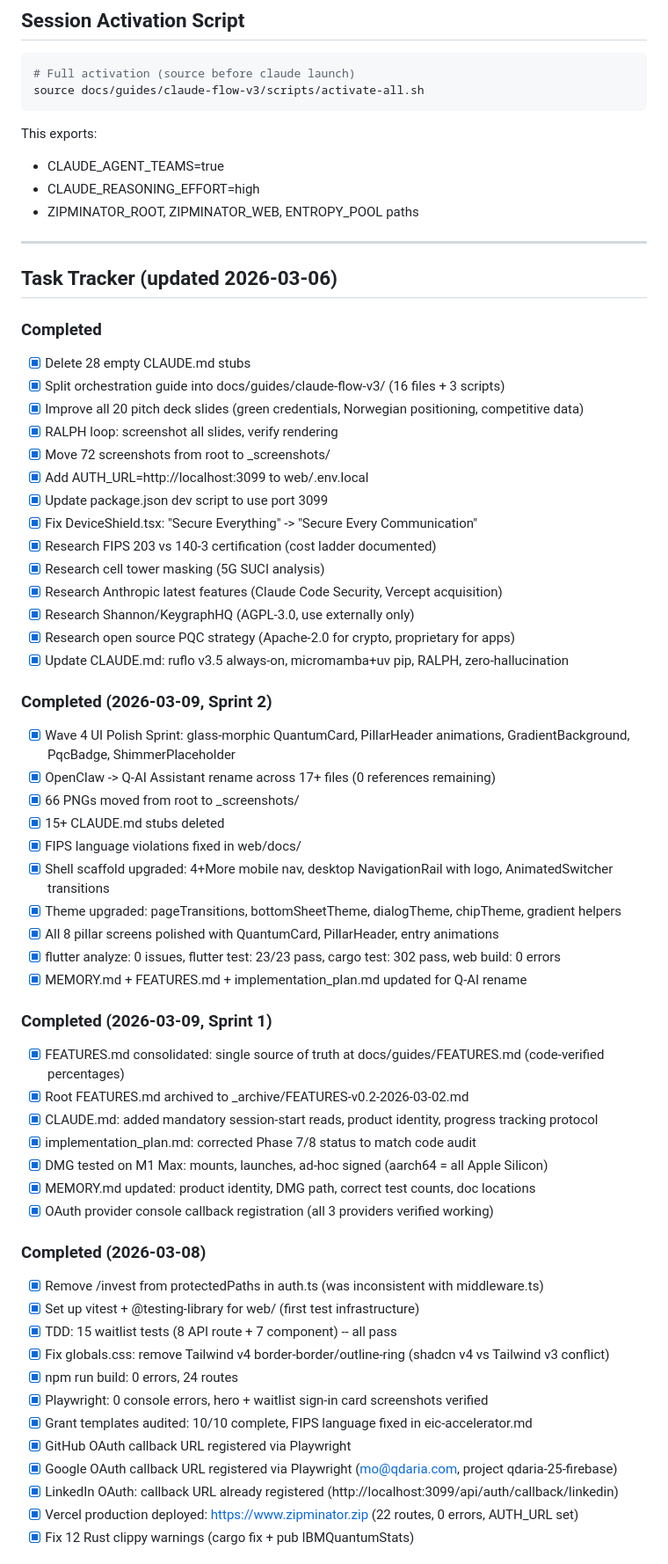
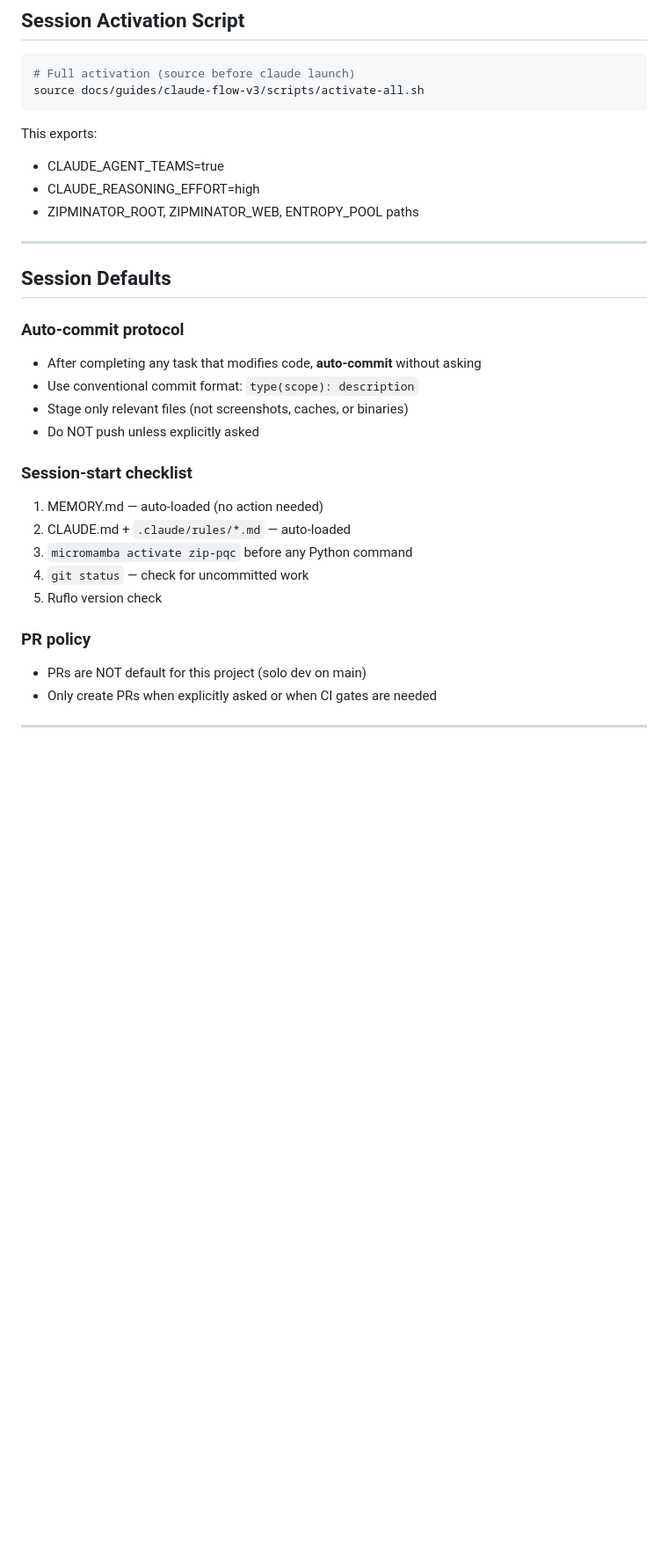
Before and after one commit to QDaria/zipminator, a Markdown page: CLAUDE.md, the part around one of its changes. Shown at 88% size. Rendered like a GitHub page; blank space fills up the shorter version.

Commit message:
chore: add auto-commit protocol, archive root clutter
- Move 7 proposals-*.png to _archive/screenshots/proposals/
- Move web/landing-page/ to _archive/landing-page-video-assets/
- Move _screenshots/ to _archive/screenshots/playwright/
- Remove empty dashboard/ directory
- Remove .mypy_cache/ (52MB)
- Add Session Defaults section to CLAUDE.md (auto-commit, PR policy)

Co-Authored-By: Claude Opus 4.6 (1M context) <noreply@anthropic.com>

````diff
--- a/CLAUDE.md
+++ b/CLAUDE.md
@@ -352,62 +395,31 @@ source docs/guides/claude-flow-v3/scripts/activate-all.sh
 ```
 
 This exports:
+
 - CLAUDE_AGENT_TEAMS=true
 - CLAUDE_REASONING_EFFORT=high
 - ZIPMINATOR_ROOT, ZIPMINATOR_WEB, ENTROPY_POOL paths
 
 ---
 
-## Task Tracker (updated 2026-03-06)
+## Session Defaults
 
-### Completed
-- [x] Delete 28 empty CLAUDE.md stubs
-- [x] Split orchestration guide into docs/guides/claude-flow-v3/ (16 files + 3 scripts)
-- [x] Improve all 20 pitch deck slides (green credentials, Norwegian positioning, competitive data)
-- [x] RALPH loop: screenshot all slides, verify rendering
-- [x] Move 72 screenshots from root to _screenshots/
-- [x] Add AUTH_URL=http://localhost:3099 to web/.env.local
-- [x] Update package.json dev script to use port 3099
-- [x] Fix DeviceShield.tsx: "Secure Everything" -> "Secure Every Communication"
-- [x] Research FIPS 203 vs 140-3 certification (cost ladder documented)
-- [x] Research cell tower masking (5G SUCI analysis)
-- [x] Research Anthropic latest features (Claude Code Security, Vercept acquisition)
-- [x] Research Shannon/KeygraphHQ (AGPL-3.0, use externally only)
-- [x] Research open source PQC strategy (Apache-2.0 for crypto, proprietary for apps)
-- [x] Update CLAUDE.md: ruflo v3.5 always-on, micromamba+uv pip, RALPH, zero-hallucination
+### Auto-commit protocol
+- After completing any task that modifies code, **auto-commit** without asking
+- Use conventional commit format: `type(scope): description`
+- Stage only relevant files (not screenshots, caches, or binaries)
+- Do NOT push unless explicitly asked
 
-### Completed (2026-03-09, Sprint 2)
-- [x] Wave 4 UI Polish Sprint: glass-morphic QuantumCard, PillarHeader animations, GradientBackground, PqcBadge, ShimmerPlaceholder
-- [x] OpenClaw -> Q-AI Assistant rename across 17+ files (0 references remaining)
-- [x] 66 PNGs moved from root to _screenshots/
-- [x] 15+ CLAUDE.md stubs deleted
-- [x] FIPS language violations fixed in web/docs/
-- [x] Shell scaffold upgraded: 4+More mobile nav, desktop NavigationRail with logo, AnimatedSwitcher transitions
-- [x] Theme upgraded: pageTransitions, bottomSheetTheme, dialogTheme, chipTheme, gradient helpers
-- [x] All 8 pillar screens polished with QuantumCard, PillarHeader, entry animations
-- [x] flutter analyze: 0 issues, flutter test: 23/23 pass, cargo test: 302 pass, web build: 0 errors
-- [x] MEMORY.md + FEATURES.md + implementation_plan.md updated for Q-AI rename
+### Session-start checklist
+1. MEMORY.md — auto-loaded (no action needed)
+2. CLAUDE.md + `.claude/rules/*.md` — auto-loaded
+3. `micromamba activate zip-pqc` before any Python command
+4. `git status` — check for uncommitted work
+5. Ruflo version check
 
-### Completed (2026-03-09, Sprint 1)
-- [x] FEATURES.md consolidated: single source of truth at docs/guides/FEATURES.md (code-verified percentages)
-- [x] Root FEATURES.md archived to _archive/FEATURES-v0.2-2026-03-02.md
-- [x] CLAUDE.md: added mandatory session-start reads, product identity, progress tracking protocol
-- [x] implementation_plan.md: corrected Phase 7/8 status to match code audit
-- [x] DMG tested on M1 Max: mounts, launches, ad-hoc signed (aarch64 = all Apple Silicon)
-- [x] MEMORY.md updated: product identity, DMG path, correct test counts, doc locations
-- [x] OAuth provider console callback registration (all 3 providers verified working)
+### PR policy
+- PRs are NOT default for this project (solo dev on main)
+- Only create PRs when explicitly asked or when CI gates are needed
 
-### Completed (2026-03-08)
-- [x] Remove /invest from protectedPaths in auth.ts (was inconsistent with middleware.ts)
-- [x] Set up vitest + @testing-library for web/ (first test infrastructure)
-- [x] TDD: 15 waitlist tests (8 API route + 7 component) -- all pass
-- [x] Fix globals.css: remove Tailwind v4 border-border/outline-ring (shadcn v4 vs Tailwind v3 conflict)
-- [x] npm run build: 0 errors, 24 routes
-- [x] Playwright: 0 console errors, hero + waitlist sign-in card screenshots verified
-- [x] Grant templates audited: 10/10 complete, FIPS language fixed in eic-accelerator.md
-- [x] GitHub OAuth callback URL registered via Playwright
-- [x] Google OAuth callback URL registered via Playwright (mo@qdaria.com, project qdaria-25-firebase)
-- [x] LinkedIn OAuth: callback URL already registered (http://localhost:3099/api/auth/callback/linkedin)
-- [x] Vercel production deployed: https://www.zipminator.zip (22 routes, 0 errors, AUTH_URL set)
-- [x] Fix 12 Rust clippy warnings (cargo fix + pub IBMQuantumStats)
+---
 
````
Also changed, not shown: other parts of CLAUDE.md (+51 -20 lines).
